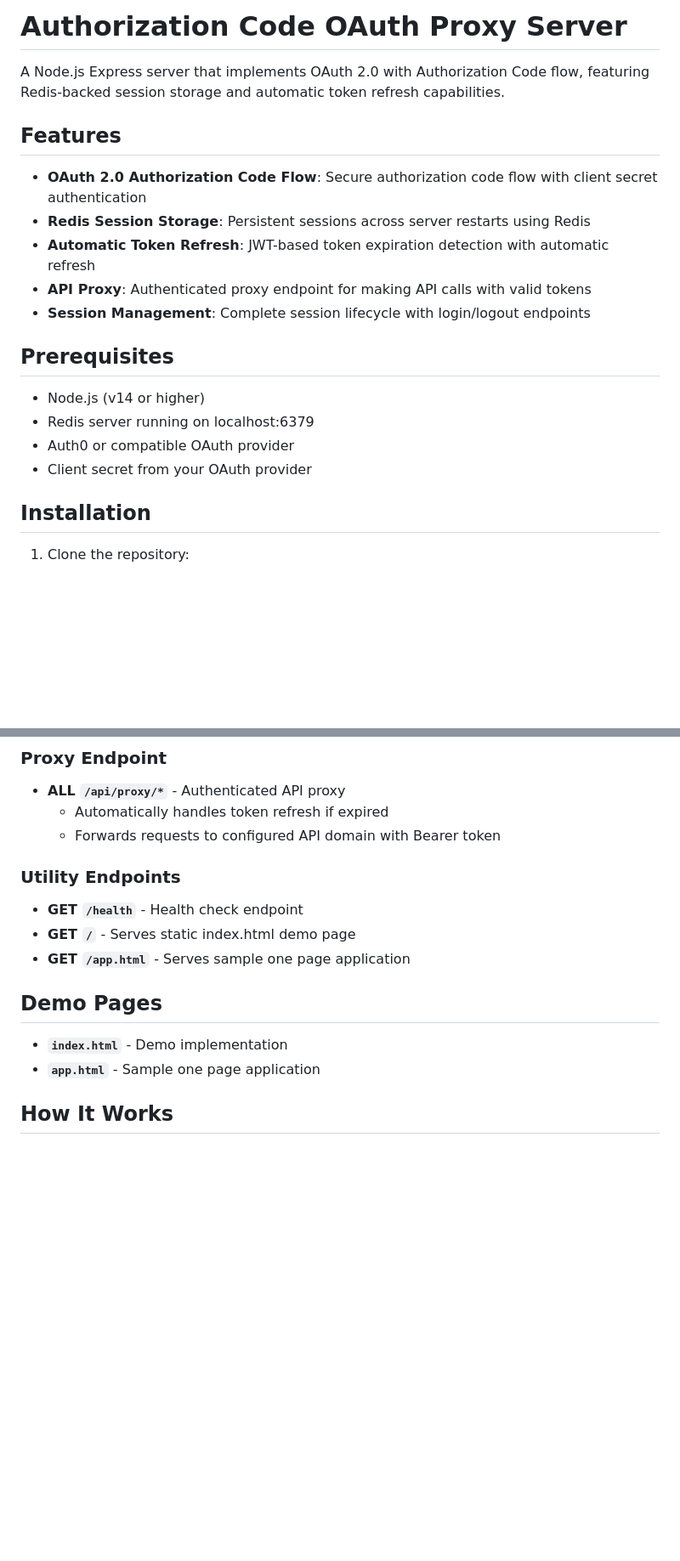
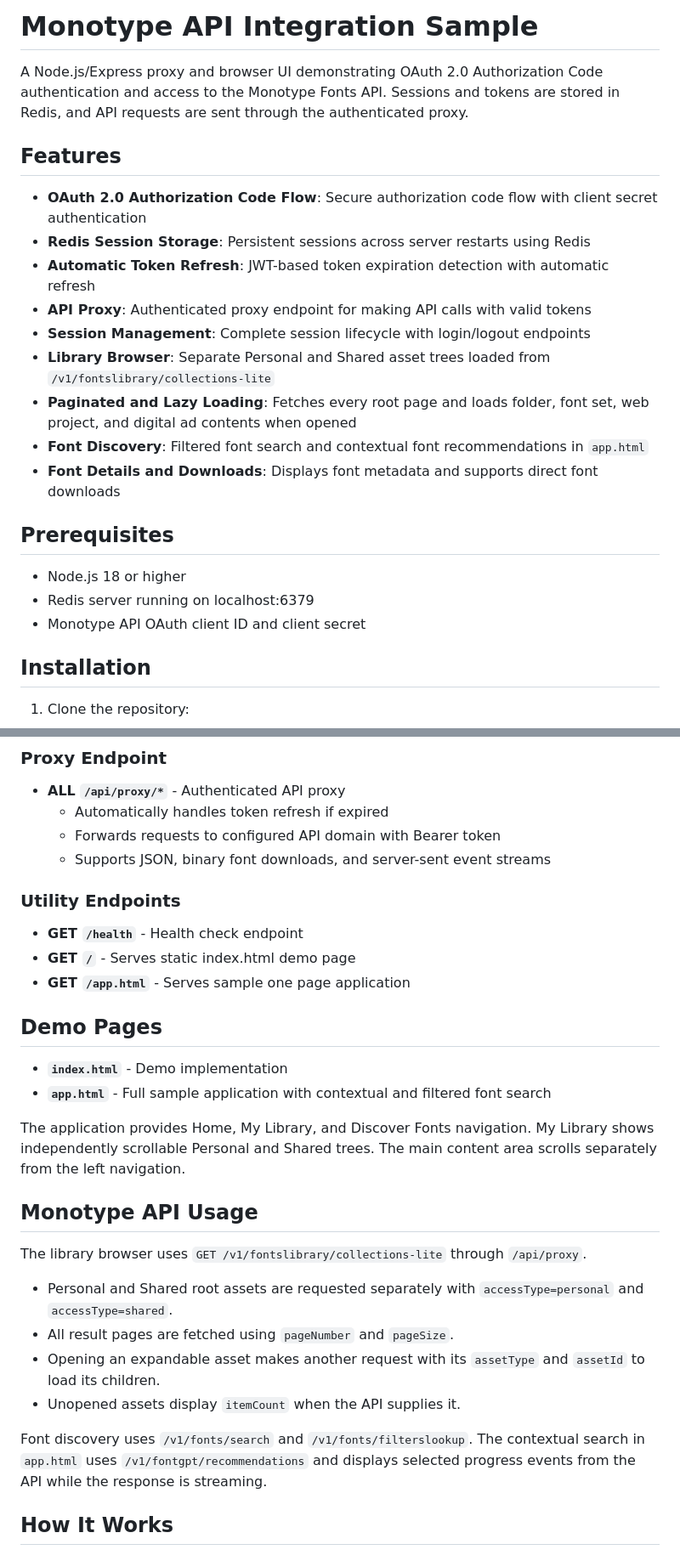
Before and after one commit to Monotype/api-integration-sample-proxy-and-ui, a Markdown page: README.md, 2 parts joined by grey strips. Shown at 85% size. Rendered like a GitHub page; blank space fills up the shorter version.

Commit message:
updated README to reflect collections-lite updates

```diff
--- a/README.md
+++ b/README.md
@@ -1,6 +1,6 @@
-# Authorization Code OAuth Proxy Server
+# Monotype API Integration Sample
 
-A Node.js Express server that implements OAuth 2.0 with Authorization Code flow, featuring Redis-backed session storage and automatic token refresh capabilities.
+A Node.js/Express proxy and browser UI demonstrating OAuth 2.0 Authorization Code authentication and access to the Monotype Fonts API. Sessions and tokens are stored in Redis, and API requests are sent through the authenticated proxy.
 
 ## Features
 
@@ -9,13 +9,16 @@ A Node.js Express server that implements OAuth 2.0 with Authorization Code flow,
 - **Automatic Token Refresh**: JWT-based token expiration detection with automatic refresh
 - **API Proxy**: Authenticated proxy endpoint for making API calls with valid tokens
 - **Session Management**: Complete session lifecycle with login/logout endpoints
+- **Library Browser**: Separate Personal and Shared asset trees loaded from `/v1/fontslibrary/collections-lite`
+- **Paginated and Lazy Loading**: Fetches every root page and loads folder, font set, web project, and digital ad contents when opened
+- **Font Discovery**: Filtered font search and contextual font recommendations in `app.html`
+- **Font Details and Downloads**: Displays font metadata and supports direct font downloads
 
 ## Prerequisites
 
-- Node.js (v14 or higher)
+- Node.js 18 or higher
 - Redis server running on localhost:6379
-- Auth0 or compatible OAuth provider
-- Client secret from your OAuth provider
+- Monotype API OAuth client ID and client secret
 
 ## Installation
 
@@ -83,6 +90,7 @@ The server will start on `http://localhost:8081`
 - **ALL `/api/proxy/*`** - Authenticated API proxy
   - Automatically handles token refresh if expired
   - Forwards requests to configured API domain with Bearer token
+  - Supports JSON, binary font downloads, and server-sent event streams
 
 ### Utility Endpoints
 
@@ -93,7 +101,20 @@ The server will start on `http://localhost:8081`
 ## Demo Pages
 
 - **`index.html`** - Demo implementation
-- **`app.html`** - Sample one page application
+- **`app.html`** - Full sample application with contextual and filtered font search
+
+The application provides Home, My Library, and Discover Fonts navigation. My Library shows independently scrollable Personal and Shared trees. The main content area scrolls separately from the left navigation.
+
+## Monotype API Usage
+
+The library browser uses `GET /v1/fontslibrary/collections-lite` through `/api/proxy`.
+
+- Personal and Shared root assets are requested separately with `accessType=personal` and `accessType=shared`.
+- All result pages are fetched using `pageNumber` and `pageSize`.
+- Opening an expandable asset makes another request with its `assetType` and `assetId` to load its children.
+- Unopened assets display `itemCount` when the API supplies it.
+
+Font discovery uses `/v1/fonts/search` and `/v1/fonts/filterslookup`. The contextual search in `app.html` uses `/v1/fontgpt/recommendations` and displays selected progress events from the API while the response is streaming.
 
 ## How It Works
 
```
Also changed, not shown: other parts of README.md (+12 -4 lines).
